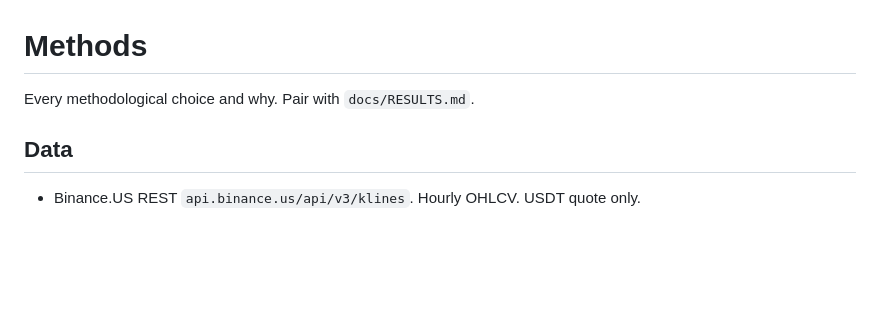
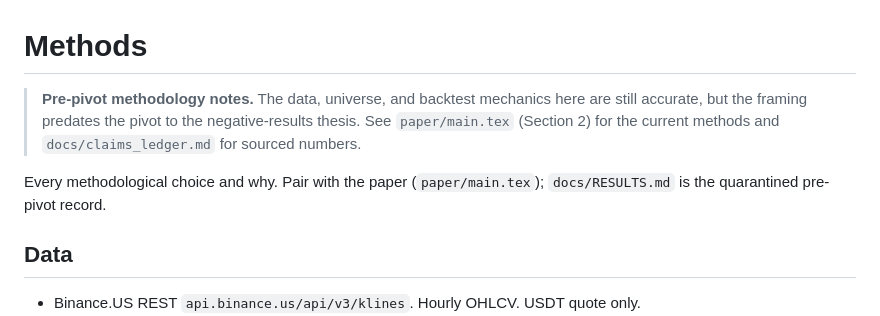
Before and after one commit to samsam324/math-199-research, a Markdown page: docs/METHODS.md, the part around the change. Rendered like a GitHub page; blank space fills up the shorter version.

Commit message:
flag the pre-pivot notes so a reproducer isn't misled

```diff
--- a/docs/METHODS.md
+++ b/docs/METHODS.md
@@ -1,6 +1,11 @@
 # Methods
 
-Every methodological choice and why. Pair with `docs/RESULTS.md`.
+> **Pre-pivot methodology notes.** The data, universe, and backtest mechanics here are still
+> accurate, but the framing predates the pivot to the negative-results thesis. See `paper/main.tex`
+> (Section 2) for the current methods and `docs/claims_ledger.md` for sourced numbers.
+
+Every methodological choice and why. Pair with the paper (`paper/main.tex`); `docs/RESULTS.md` is
+the quarantined pre-pivot record.
 
 ## Data
 
```
Also changed, not shown: docs/NOTES.md (+4 -0 lines).
